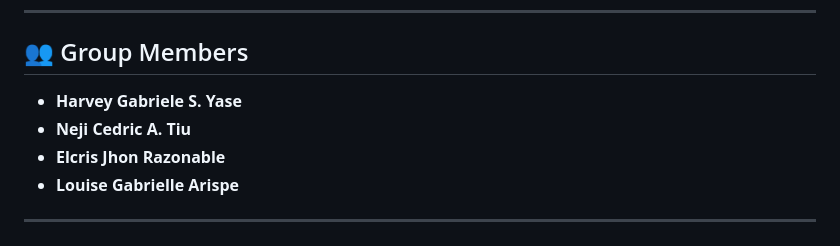
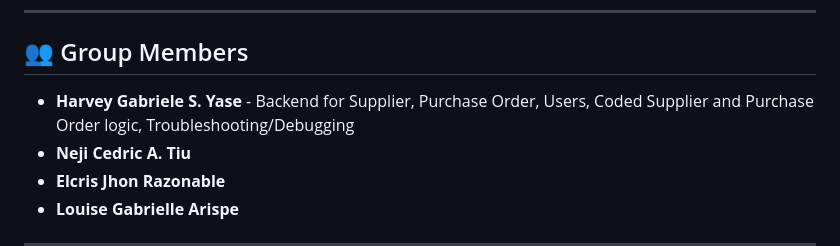
Before and after one commit to harveyyase/inventory-management-system-frontend, a Markdown page: README.md, the part around the change. Drawn GitHub-style.

```diff
--- a/README.md
+++ b/README.md
@@ -89,7 +89,7 @@ Open `index.html` in your browser.
 
 ## 👥 Group Members
 
-- **Harvey Gabriele S. Yase**
+- **Harvey Gabriele S. Yase**  - Backend for Supplier, Purchase Order, Users, Coded Supplier and Purchase Order logic, Troubleshooting/Debugging
 - **Neji Cedric A. Tiu**
 - **Elcris Jhon Razonable**
 - **Louise Gabrielle Arispe**
```
